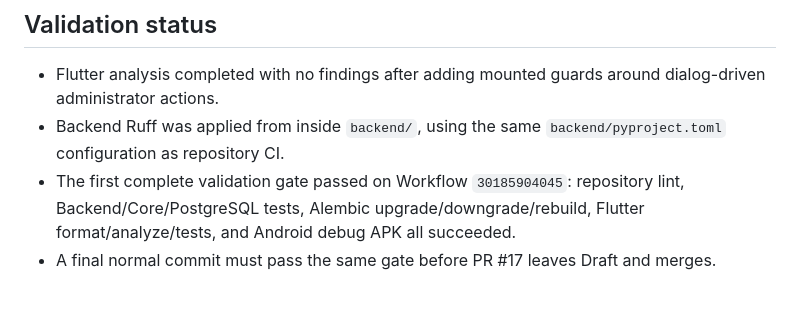
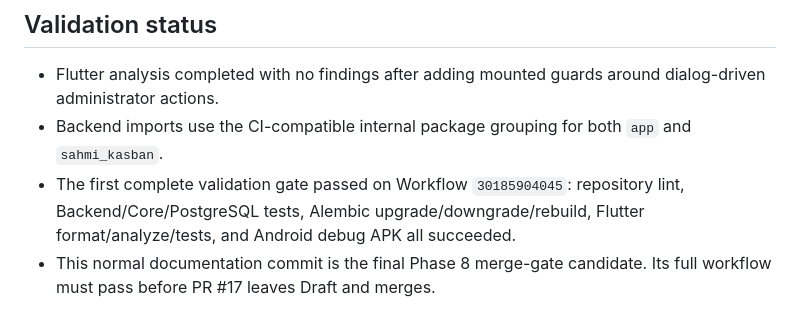
Before and after one commit to yousef-812/Sahmi-Kasban, a Markdown page: IMPLEMENTATION_LOG_PHASE_8.md, the part around the change. Drawn GitHub-style.

Commit message:
Prepare final Phase 8 merge gate

```diff
--- a/IMPLEMENTATION_LOG_PHASE_8.md
+++ b/IMPLEMENTATION_LOG_PHASE_8.md
@@ -59,6 +59,6 @@ The dashboard provides:
 ## Validation status
 
 - Flutter analysis completed with no findings after adding mounted guards around dialog-driven administrator actions.
-- Backend Ruff was applied from inside `backend/`, using the same `backend/pyproject.toml` configuration as repository CI.
+- Backend imports use the CI-compatible internal package grouping for both `app` and `sahmi_kasban`.
 - The first complete validation gate passed on Workflow `30185904045`: repository lint, Backend/Core/PostgreSQL tests, Alembic upgrade/downgrade/rebuild, Flutter format/analyze/tests, and Android debug APK all succeeded.
-- A final normal commit must pass the same gate before PR #17 leaves Draft and merges.
+- This normal documentation commit is the final Phase 8 merge-gate candidate. Its full workflow must pass before PR #17 leaves Draft and merges.
```
